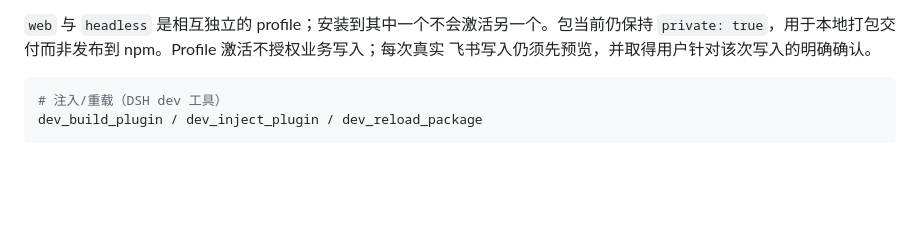
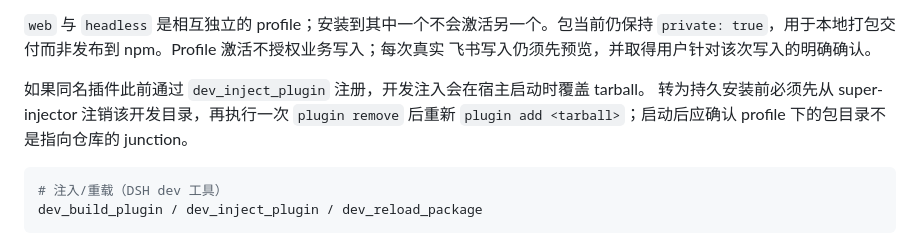
Before and after one commit to TyrionH-is-coding/dsh-scientific-reading, a Markdown page: README.md, the part around the change. Drawn GitHub-style; blank space fills up the shorter version.

````diff
--- a/README.md
+++ b/README.md
@@ -61,6 +61,10 @@ npm run verify:profile-runtime -- --dsh-bin "<DSH bin.js 的绝对路径>"
 `private: true`，用于本地打包交付而非发布到 npm。Profile 激活不授权业务写入；每次真实
 飞书写入仍须先预览，并取得用户针对该次写入的明确确认。
 
+如果同名插件此前通过 `dev_inject_plugin` 注册，开发注入会在宿主启动时覆盖 tarball。
+转为持久安装前必须先从 super-injector 注销该开发目录，再执行一次 `plugin remove` 后重新
+`plugin add <tarball>`；启动后应确认 profile 下的包目录不是指向仓库的 junction。
+
 ```powershell
 # 注入/重载（DSH dev 工具）
 dev_build_plugin / dev_inject_plugin / dev_reload_package
````
Also changed, not shown: docs/handoff-dsh-native.md (+5 -0 lines).
